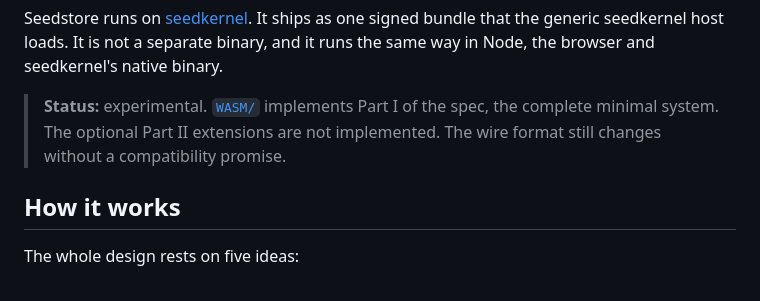
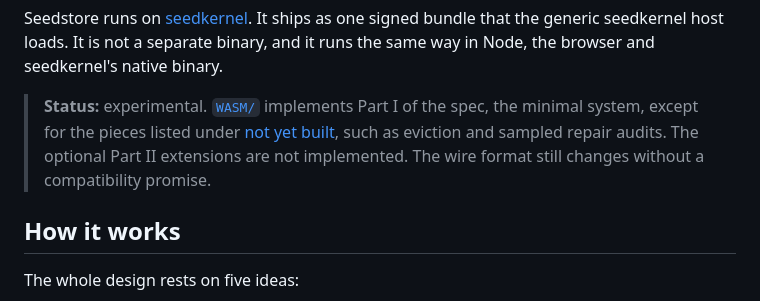
Before and after one commit to arj03/seedstore, a Markdown page: README.md, the part around the change. GitHub-like rendering.

```diff
--- a/README.md
+++ b/README.md
@@ -14,9 +14,11 @@ Seedstore runs on [seedkernel](https://github.com/arj03/seedkernel). It ships as
 signed bundle that the generic seedkernel host loads. It is not a separate binary,
 and it runs the same way in Node, the browser and seedkernel's native binary.
 
-> **Status:** experimental. [`WASM/`](WASM/) implements Part I of the spec, the complete
-> minimal system. The optional Part II extensions are not implemented. The wire format
-> still changes without a compatibility promise.
+> **Status:** experimental. [`WASM/`](WASM/) implements Part I of the spec, the minimal
+> system, except for the pieces listed under
+> [not yet built](WASM/README.md#not-yet-built), such as eviction and sampled repair
+> audits. The optional Part II extensions are not implemented. The wire format still
+> changes without a compatibility promise.
 
 ## How it works
 
```
Also changed, not shown: WASM/README.md (+40 -4 lines).
